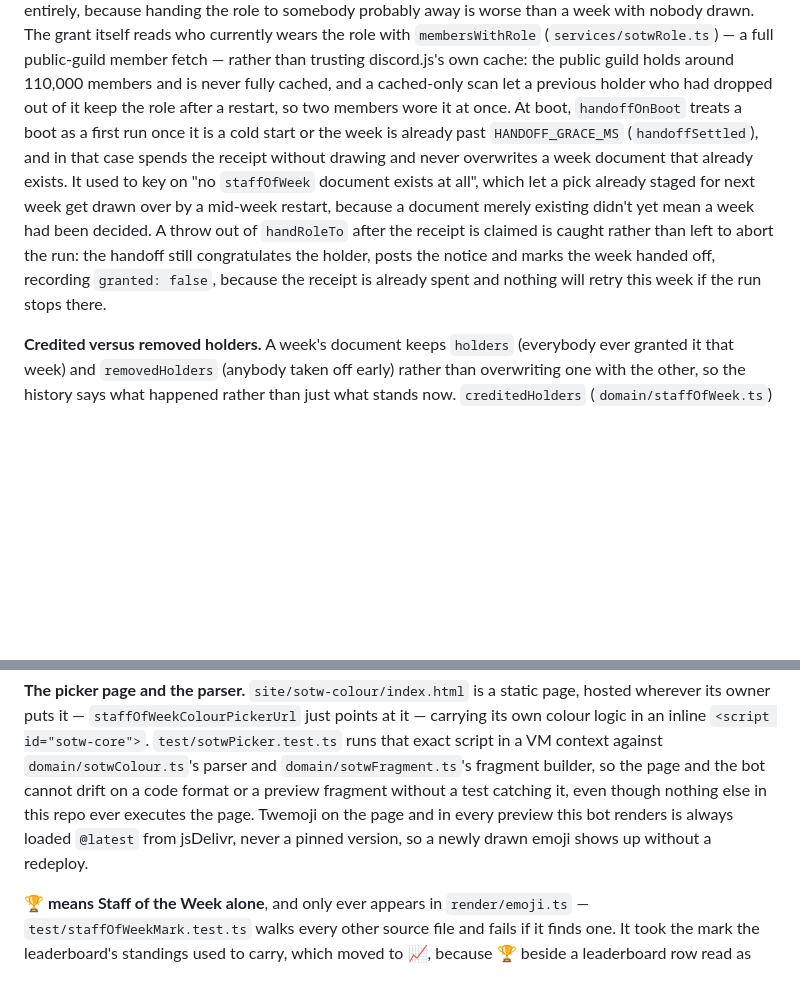
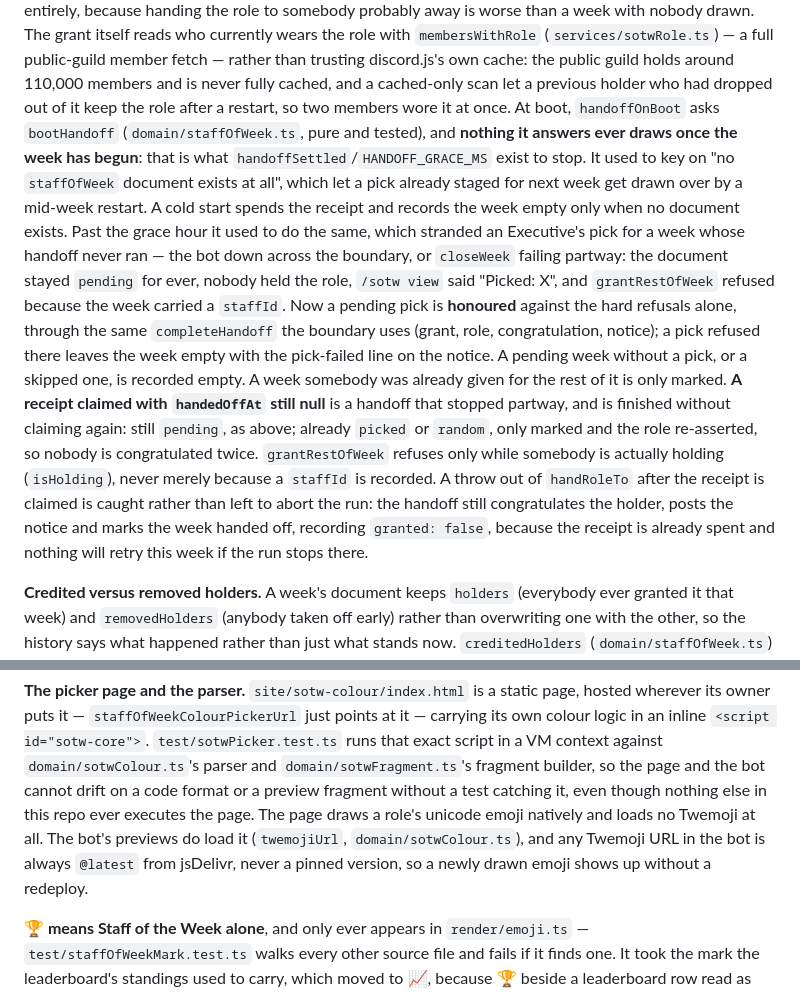
Before and after one commit to carolinaisslaying/RainbowIsleStaffBot, a Markdown page: CLAUDE.md, 2 parts joined by grey strips. Drawn GitHub-style; blank space fills up the shorter version.

Commit message:
Document the boot handoff finishing a stranded pick, and purge draw pools
Co-Authored-By: Claude Opus 5.5 <noreply@anthropic.com>

```diff
--- a/CLAUDE.md
+++ b/CLAUDE.md
@@ -654,15 +654,26 @@ than a week with nobody drawn. The grant itself reads who currently wears the ro
 `membersWithRole` (`services/sotwRole.ts`) — a full public-guild member fetch — rather than trusting
 discord.js's own cache: the public guild holds around 110,000 members and is never fully cached, and
 a cached-only scan let a previous holder who had dropped out of it keep the role after a restart,
-so two members wore it at once. At boot, `handoffOnBoot` treats a boot as a first run once it is a
-cold start or the week is already past `HANDOFF_GRACE_MS` (`handoffSettled`), and in that case
-spends the receipt without drawing and never overwrites a week document that already exists. It used
-to key on "no `staffOfWeek` document exists at all", which let a pick already staged for next week
-get drawn over by a mid-week restart, because a document merely existing didn't yet mean a week had
-been decided. A throw out of `handRoleTo` after the receipt is claimed is caught rather than left to
-abort the run: the handoff still congratulates the holder, posts the notice and marks the week
-handed off, recording `granted: false`, because the receipt is already spent and nothing will retry
-this week if the run stops there.
+so two members wore it at once. At boot, `handoffOnBoot` asks `bootHandoff` (`domain/staffOfWeek.ts`,
+pure and tested), and **nothing it answers ever draws once the week has begun**: that is what
+`handoffSettled`/`HANDOFF_GRACE_MS` exist to stop. It used to key on "no `staffOfWeek` document exists
+at all", which let a pick already staged for next week get drawn over by a mid-week restart. A cold
+start spends the receipt and records the week empty only when no document exists. Past the grace hour
+it used to do the same, which stranded an Executive's pick for a week whose handoff never ran — the
+bot down across the boundary, or `closeWeek` failing partway: the document stayed `pending` for
+ever, nobody held the role, `/sotw view` said "Picked: X", and `grantRestOfWeek` refused because the
+week carried a `staffId`. Now a pending pick is **honoured** against the hard refusals alone, through
+the same `completeHandoff` the boundary uses (grant, role, congratulation, notice); a pick refused
+there leaves the week empty with the pick-failed line on the notice. A pending week without a pick,
+or a skipped one, is recorded empty. A week somebody was already given for the rest of it is only
+marked. **A receipt claimed with `handedOffAt` still null** is a handoff that stopped partway, and is
+finished without claiming again: still `pending`, as above; already `picked` or `random`, only marked
+and the role re-asserted, so nobody is congratulated twice. `grantRestOfWeek` refuses only while
+somebody is actually holding (`isHolding`), never merely because a `staffId` is recorded. A throw out
+of `handRoleTo` after the receipt is claimed is caught rather than left to abort the run: the handoff
+still congratulates the holder, posts the notice and marks the week handed off, recording
+`granted: false`, because the receipt is already spent and nothing will retry this week if the run
+stops there.
 
 **Credited versus removed holders.** A week's document keeps `holders` (everybody ever granted it
 that week) and `removedHolders` (anybody taken off early) rather than overwriting one with the
@@ -710,9 +721,10 @@ its owner puts it — `staffOfWeekColourPickerUrl` just points at it — carryin
 an inline `<script id="sotw-core">`. `test/sotwPicker.test.ts` runs that exact script in a VM context
 against `domain/sotwColour.ts`'s parser and `domain/sotwFragment.ts`'s fragment builder, so the page
 and the bot cannot drift on a code format or a preview fragment without a test catching it, even
-though nothing else in this repo ever executes the page. Twemoji on the page and in every preview
-this bot renders is always loaded `@latest` from jsDelivr, never a pinned version, so a newly drawn
-emoji shows up without a redeploy.
+though nothing else in this repo ever executes the page. The page draws a role's unicode emoji
+natively and loads no Twemoji at all. The bot's previews do load it (`twemojiUrl`,
+`domain/sotwColour.ts`), and any Twemoji URL in the bot is always `@latest` from jsDelivr, never a
+pinned version, so a newly drawn emoji shows up without a redeploy.
 
 **🏆 means Staff of the Week alone**, and only ever appears in `render/emoji.ts` —
 `test/staffOfWeekMark.test.ts` walks every other source file and fails if it finds one. It took the
```
Also changed, not shown: DELETION.md (+9 -0 lines).
